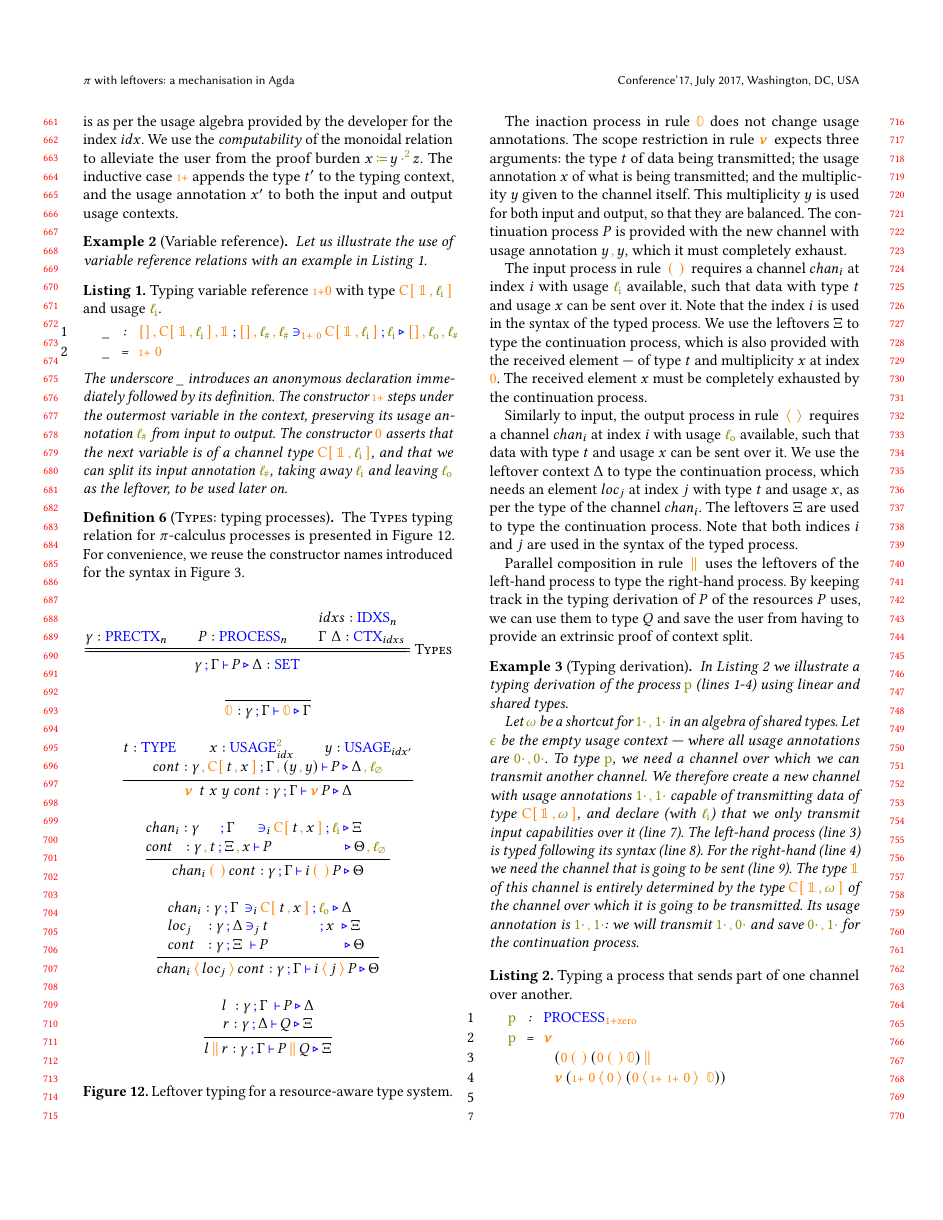
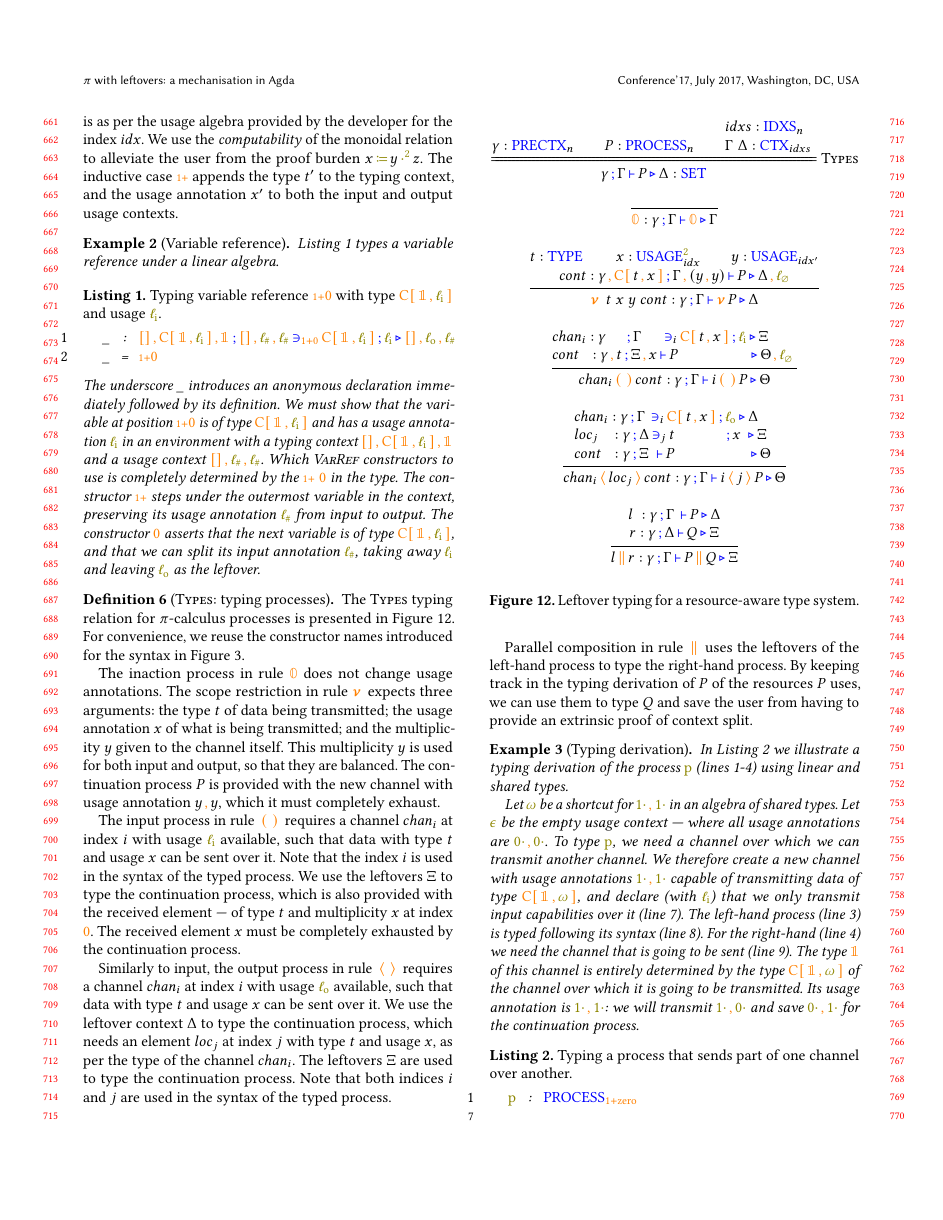
Before and after one commit to umazalakain/typing-linear-pi, a LaTeX paper (paper/paper.tex): page 7 of 13. Compiled offline with pdfLaTeX.

Commit message:
Clarify the variable typing example

```diff
--- a/paper/paper.tex
+++ b/paper/paper.tex
@@ -777,14 +777,16 @@ The \textbf{typing judgement for processes} $\types{\gamma}{\Gamma}{P}{\Delta}$
 \end{nidefinition}
 
 \begin{example}[Variable reference]
-  Let us illustrate the use of variable reference relations with an example in \autoref{lst:channels}.
+  \autoref{lst:channels} types a variable reference under a linear algebra.
   \begin{lstlisting}[label=lst:channels,mathescape,numbers=left,caption=Typing variable reference $\suc \constr{0}$ with type $\channel{\unit}{\li}$ and usage $\li$.]
-  _ : $\contains{\constr{[]} \comma \channel{\unit}{\li} \comma \unit} {\constr{[]} \comma \lio \comma \lio} {\suc \; \constr{0}} {\channel{\unit}{\li}} {\li} {\constr{[]} \comma \lo \comma \lio}$
-  _ = $\suc \; \constr{0}$
+  _ : $\contains{\constr{[]} \comma \channel{\unit}{\li} \comma \unit} {\constr{[]} \comma \lio \comma \lio} {\suc \constr{0}} {\channel{\unit}{\li}} {\li} {\constr{[]} \comma \lo \comma \lio}$
+  _ = $\suc \constr{0}$
   \end{lstlisting}
   The underscore \_ introduces an anonymous declaration immediately followed by its definition.
+  We must show that the variable at position $\suc \constr{0}$ is of type $\channel{\unit}{\li}$ and has a usage annotation $\li$ in an environment with a typing context $\constr{[]} \comma \channel{\unit}{\li} \comma \unit$ and a usage context $\constr{[]} \comma \lio \comma \lio$.
+  Which \textsc{VarRef} constructors to use is completely determined by the $\suc \; \constr{0}$ in the type.
   The constructor $\suc$ steps under the outermost variable in the context, preserving its usage annotation $\lio$ from input to output.
-  The constructor $\constr{0}$ asserts that the next variable is of a channel type $\channel{\unit}{\li}$, and that we can split its input annotation $\lio$, taking away $\li$ and leaving $\lo$ as the leftover, to be used later on.
+  The constructor $\constr{0}$ asserts that the next variable is of type $\channel{\unit}{\li}$, and that we can split its input annotation $\lio$, taking away $\li$ and leaving $\lo$ as the leftover.
 \end{example}
 
 \begin{nidefinition}[\textsc{Types}: typing processes]
```
Also changed, not shown: paper/paper.tex (2 more changed lines).
